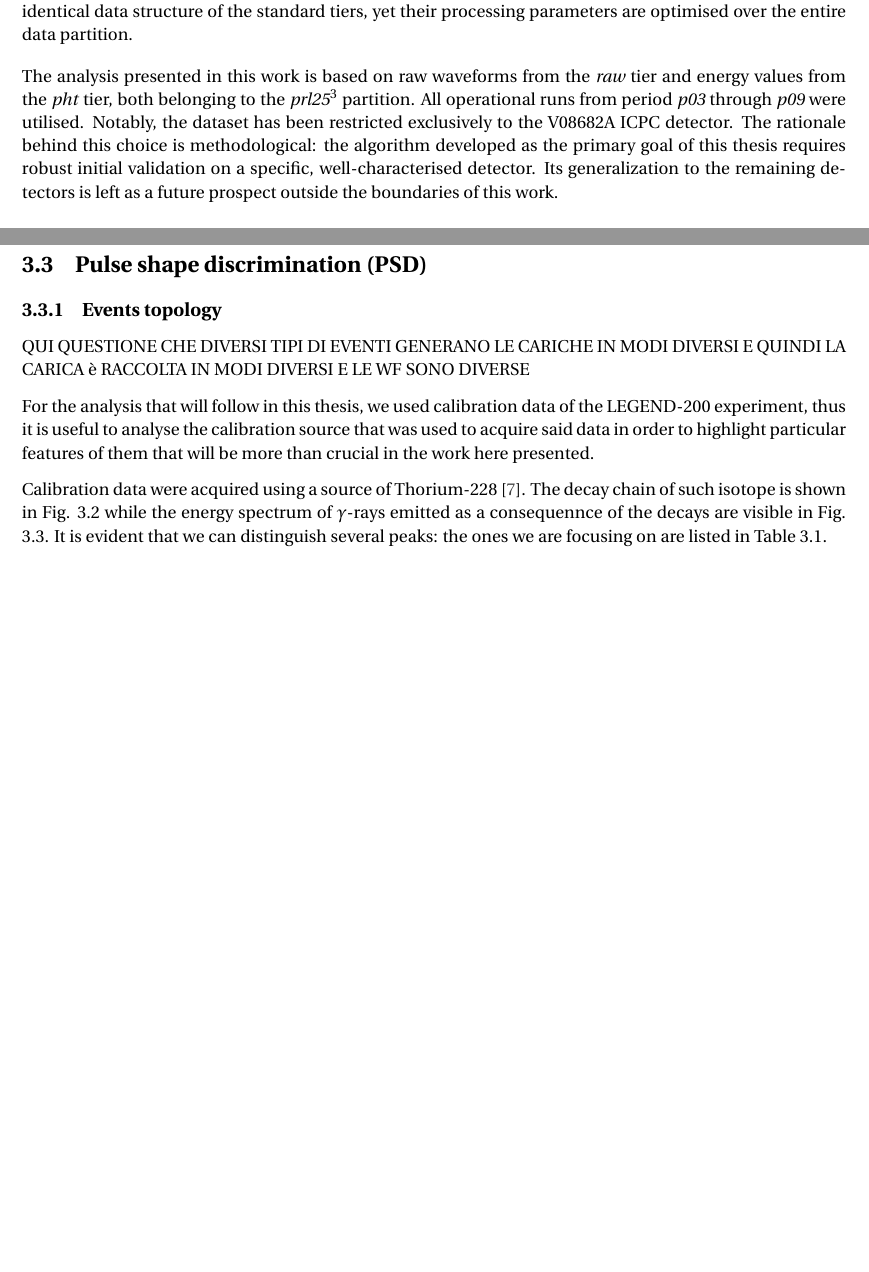
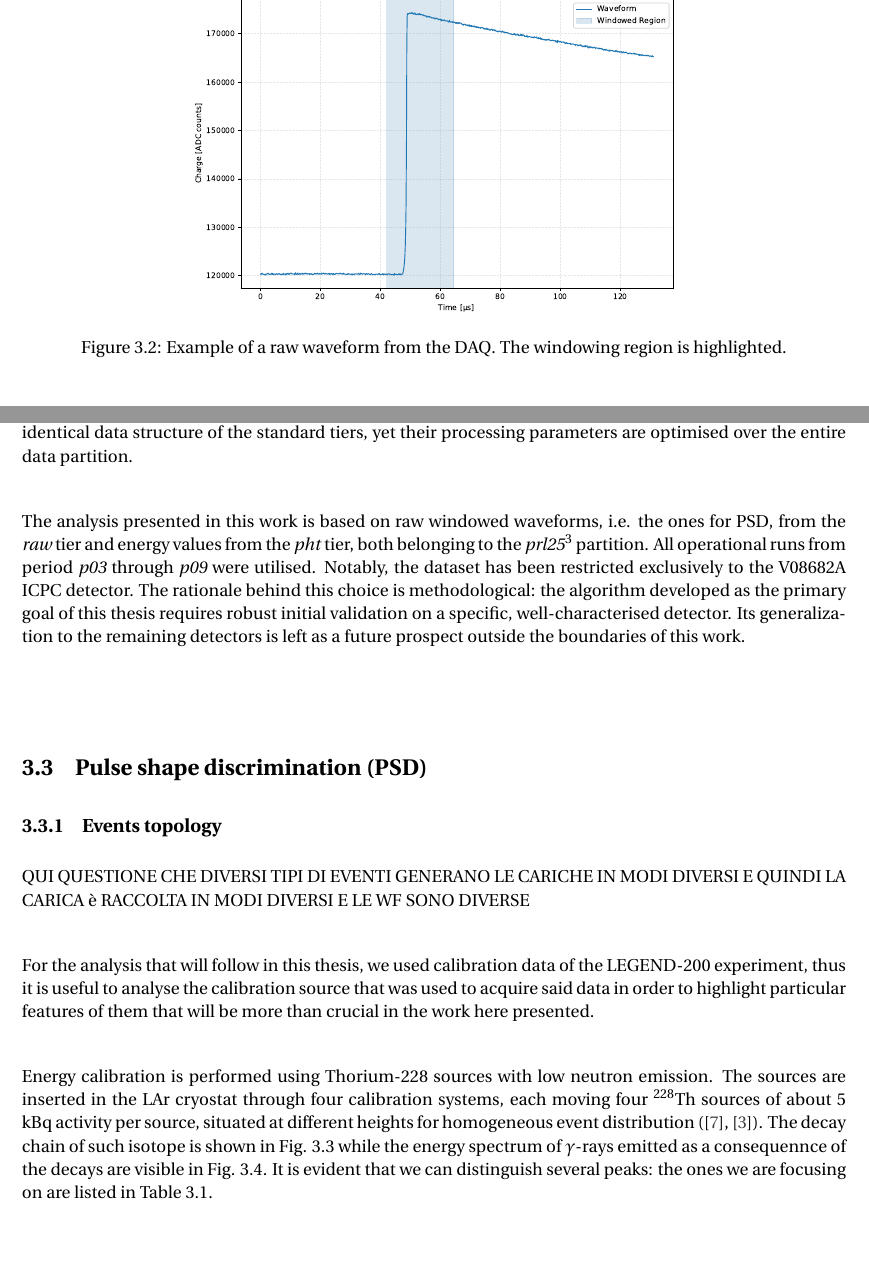
Before and after one commit to b3n3d3tt4/MasterThesis, a LaTeX thesis (main.tex, which reads chapters/03_legend_data.tex): two parts of pages 33 and 34 of 59 before the commit and two parts of pages 33 and 34 of 60 after it, joined at a grey line, cut at the place of the change, the shorter picture padded with empty space. Compiled offline with pdfLaTeX.

Commit message:
elettronica quasi a posto

```diff
--- a/chapters/03_legend_data.tex
+++ b/chapters/03_legend_data.tex
@@ -45,3 +47,9 @@ For applications that do not require maximum timing resolution, such as energy r
+\begin{figure}[H]
+    \centering
+    \includegraphics[width=0.6\textwidth]{plots/wf_vs_windowed_wf-2.pdf}
+    \caption{Example of a raw waveform from the DAQ. The windowing region is highlighted.}
+    \label{fig:wf-windowing}
+\end{figure}
 
 
 
@@ -69,13 +77,13 @@ The raw data files output by the Data Acquisition (DAQ) system in the ORCA forma
 \end{itemize}
 Specific partition tiers, such as \textit{psp} (partition \textit{dsp}), \textit{pht} (partition \textit{hit}), and \textit{pep} (partition \textit{evt}), share the identical data structure of the standard tiers, yet their processing parameters are optimised over the entire data partition.
 
-The analysis presented in this work is based on raw waveforms from the \textit{raw} tier and energy values from the \textit{pht} tier, both belonging to the \textit{prl25}\footnote{The \textit{prl25} partition corresponds to the dataset featured in the September 2025 \textit{Physical Review Letters} publication \cite{L200-sep25}.} partition. All operational runs from period \textit{p03} through \textit{p09} were utilised. Notably, the dataset has been restricted exclusively to the V08682A ICPC detector. The rationale behind this choice is methodological: the algorithm developed as the primary goal of this thesis requires robust initial validation on a specific, well-characterised detector. Its generalization to the remaining detectors is left as a future prospect outside the boundaries of this work.
+The analysis presented in this work is based on raw windowed waveforms, i.e. the ones for \ac{PSD}, from the \textit{raw} tier and energy values from the \textit{pht} tier, both belonging to the \textit{prl25}\footnote{The \textit{prl25} partition corresponds to the dataset featured in the September 2025 \textit{Physical Review Letters} publication \cite{L200-sep25}.} partition. All operational runs from period \textit{p03} through \textit{p09} were utilised. Notably, the dataset has been restricted exclusively to the V08682A ICPC detector. The rationale behind this choice is methodological: the algorithm developed as the primary goal of this thesis requires robust initial validation on a specific, well-characterised detector. Its generalization to the remaining detectors is left as a future prospect outside the boundaries of this work.
 
 
 
 
 
-\section{Pulse shape discrimination (\ac{PSD})}
+\section{Pulse shape discrimination (PSD)}
 \label{sec:trditionalPSD}
 \subsection{Events topology}
 \label{subsec:topology}
@@ -84,14 +92,10 @@ QUI QUESTIONE CHE DIVERSI TIPI DI EVENTI GENERANO LE CARICHE IN MODI DIVERSI E Q
 
 For the analysis that will follow in this thesis, we used calibration data of the LEGEND-200 experiment, thus it is useful to analyse the calibration source that was used to acquire said data in order to highlight particular features of them that will be more than crucial in the work here presented.
 
-Calibration data were acquired using a source of Thorium-228 \cite{L200:calibration}. The decay chain of such isotope is shown in Fig. \ref{fig:decayTh228}
-while the energy spectrum of $\gamma$-rays emitted as a consequennce of the decays are visible in Fig. \ref{fig:TlBi-spectrum}.
-It is evident that we can distinguish several peaks: the ones we are focusing on are listed in Table \ref{tab:emission-peaks}.
+Energy calibration is performed using Thorium-228 sources with low neutron emission. The sources are inserted in the LAr cryostat through four calibration systems, each moving four ${}^{228}$Th sources of about 5 kBq activity per source, situated at different heights for homogeneous event distribution (\cite{L200:calibration}, \cite{LEGEND:GeDet}). The decay chain of such isotope is shown in Fig. \ref{fig:decayTh228} while the energy spectrum of $\gamma$-rays emitted as a consequennce of the decays are visible in Fig. \ref{fig:TlBi-spectrum}. It is evident that we can distinguish several peaks: the ones we are focusing on are listed in Table \ref{tab:emission-peaks}.
 
 \begin{figure}[H]
     \centering
-
-    % Colonna di sinistra: Prima Figura (Catena di decadimento)
     \begin{minipage}[t]{0.3\textwidth}
         \vspace{0pt} % Forza l'allineamento al margine superiore
         \centering
```
Also changed, not shown: main.tex (+3 -3 lines), plots/wf_vs_windowed_wf-2.pdf (added), plots/wf_vs_windowed_wf.pdf (added), chapters/03_legend_data.tex (13 more changed lines), 13 other files.
